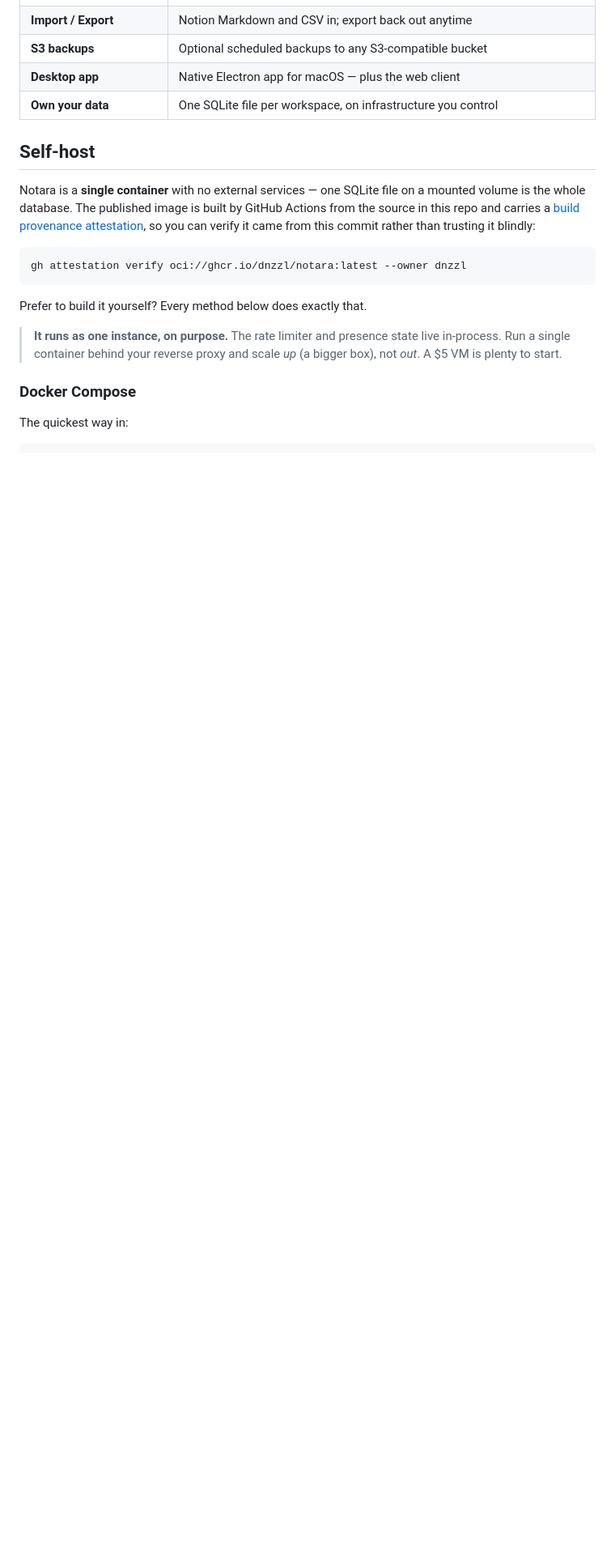
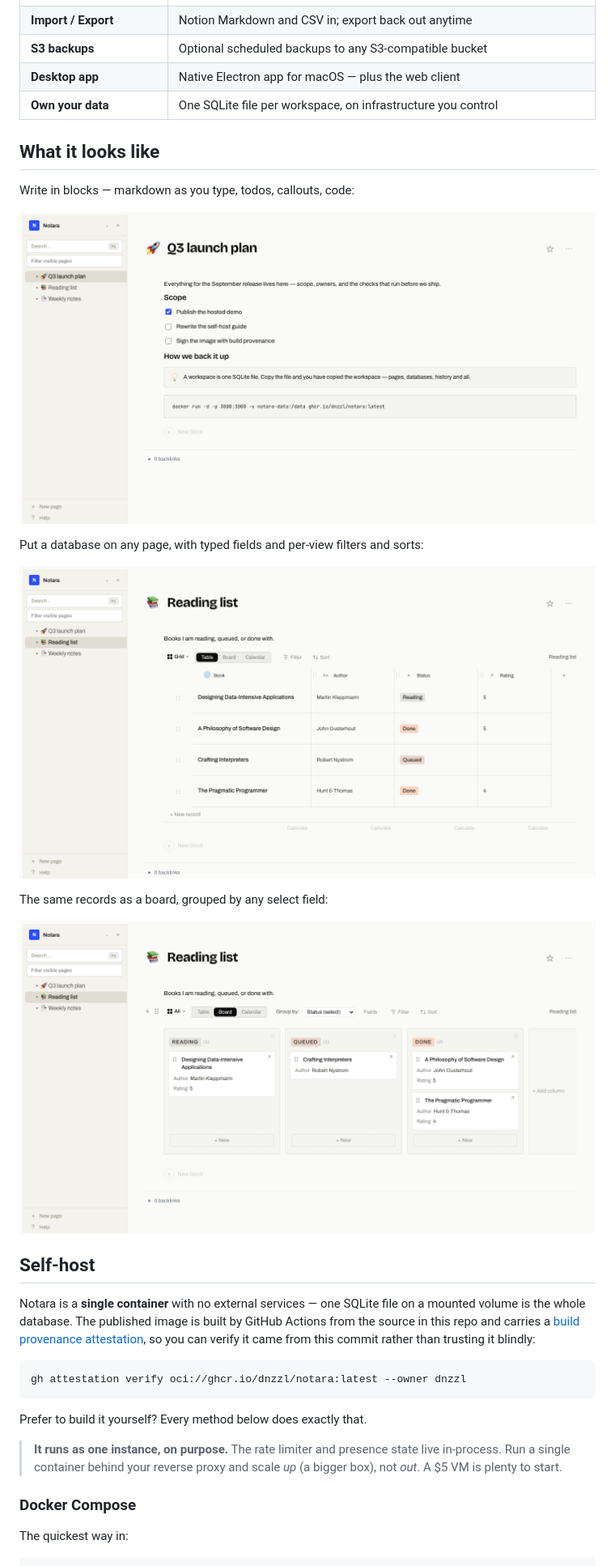
Before and after one commit to DnzzL/notara, a Markdown page: README.md, the part around the change. Shown at 81% size. Drawn GitHub-style; pictures changed too: docs/screenshots/database-board.png (added), docs/screenshots/database-table.png (added), docs/screenshots/editor.png (added); blank space fills up the shorter version.

```diff
--- a/README.md
+++ b/README.md
@@ -48,6 +48,20 @@ Open `http://localhost:3000` and create your account. Your data lives in the
 | **S3 backups** | Optional scheduled backups to any S3-compatible bucket |
 | **Desktop app** | Native Electron app for macOS — plus the web client |
 | **Own your data** | One SQLite file per workspace, on infrastructure you control |
+
+## What it looks like
+
+Write in blocks — markdown as you type, todos, callouts, code:
+
+![The Notara editor](docs/screenshots/editor.png)
+
+Put a database on any page, with typed fields and per-view filters and sorts:
+
+![An inline database in table view](docs/screenshots/database-table.png)
+
+The same records as a board, grouped by any select field:
+
+![The same database in board view](docs/screenshots/database-board.png)
 
 ## Self-host
 
```
Also changed, not shown: docs/pitch.md (deleted, +0 -95 lines).
